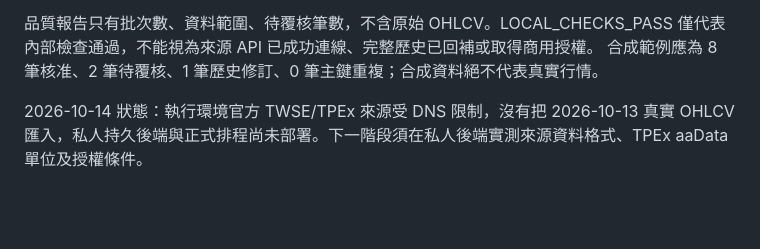
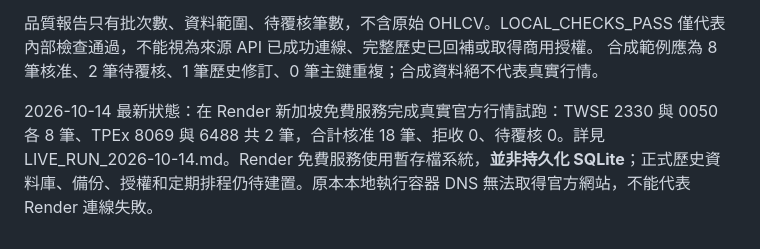
Before and after one commit to fullseye01-a11y/fiveline-demo, a Markdown page: history_pilot/README.md, the part around the change. Drawn GitHub-style; blank space fills up the shorter version.

Commit message:
docs: update README after real 18-row official Render pilot succeeds

```diff
--- a/history_pilot/README.md
+++ b/history_pilot/README.md
@@ -49,4 +49,4 @@ sqlite3 private_data/history_pilot.sqlite3 'select market, code, day, version, r
 品質報告只有批次數、資料範圍、待覆核筆數，不含原始 OHLCV。LOCAL_CHECKS_PASS 僅代表內部檢查通過，不能視為來源 API 已成功連線、完整歷史已回補或取得商用授權。
 合成範例應為 8 筆核准、2 筆待覆核、1 筆歷史修訂、0 筆主鍵重複；合成資料絕不代表真實行情。
 
-2026-10-14 狀態：執行環境官方 TWSE/TPEx 來源受 DNS 限制，沒有把 2026-10-13 真實 OHLCV 匯入，私人持久後端與正式排程尚未部署。下一階段須在私人後端實測來源資料格式、TPEx aaData 單位及授權條件。
+2026-10-14 最新狀態：在 Render 新加坡免費服務完成真實官方行情試跑：TWSE 2330 與 0050 各 8 筆、TPEx 8069 與 6488 共 2 筆，合計核准 18 筆、拒收 0、待覆核 0。詳見 LIVE_RUN_2026-10-14.md。Render 免費服務使用暫存檔系統，**並非持久化 SQLite**；正式歷史資料庫、備份、授權和定期排程仍待建置。原本本地執行容器 DNS 無法取得官方網站，不能代表 Render 連線失敗。
```
